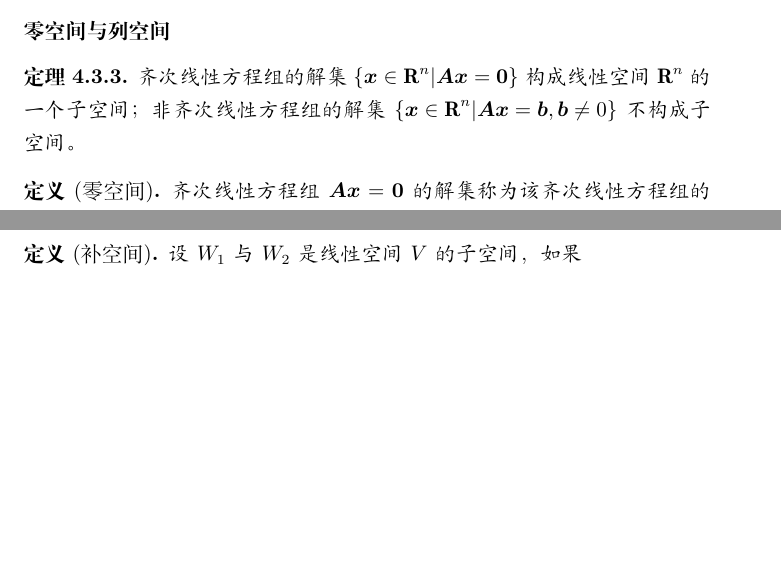
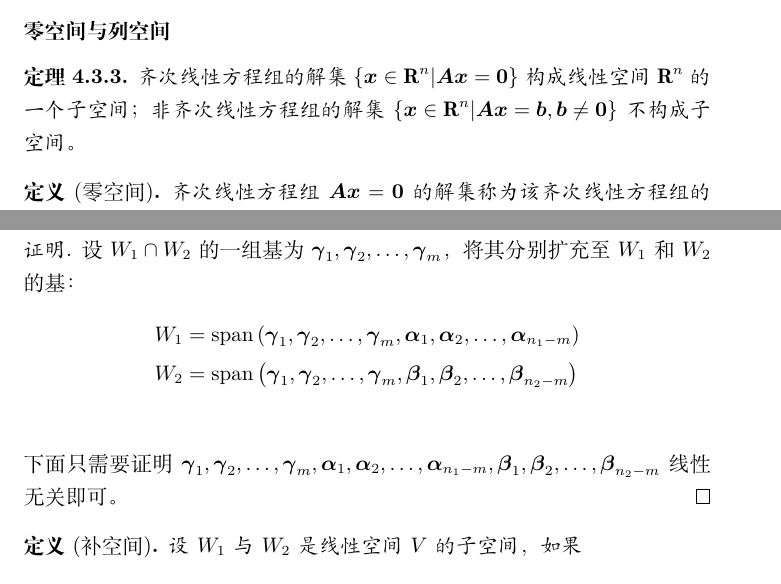
Before and after one commit to xhs7700/LA_Notes, a LaTeX document (notes.tex): two parts of pages 14 and 15 of 21 before the commit and two parts of pages 15 and 16 of 22 after it, joined at a grey line, cut so that both start at the same text, the shorter picture padded with empty space. Compiled offline with XeLaTeX.

Commit message:
add \clearpage and a proof

```diff
--- a/notes.tex
+++ b/notes.tex
@@ -616,7 +622,7 @@
 \subsubsection*{零空间与列空间}
 
 \begin{theorem}
-    齐次线性方程组的解集\(\setof{\vecx\in\rea^n|\mata\vecx=\veczero}\)构成线性空间\(\rea^n\)的一个子空间；非齐次线性方程组的解集\(\setof{\vecx\in\rea^n|\mata\vecx=\vecb,\vecb\neq0}\)不构成子空间。
+    齐次线性方程组的解集\(\setof{\vecx\in\rea^n|\mata\vecx=\veczero}\)构成线性空间\(\rea^n\)的一个子空间；非齐次线性方程组的解集\(\setof{\vecx\in\rea^n|\mata\vecx=\vecb,\vecb\neq\veczero}\)不构成子空间。
 \end{theorem}
 
 \begin{definition}[零空间]
@@ -651,6 +657,14 @@
         \dim W_1+\dim W_2=\dim\mypar{W_1+W_2}+\dim\mypar{W_1\cap W_2}
     \end{equation*}
 \end{theorem}
+\begin{proof}
+    设\(W_1\cap W_2\)的一组基为\(\enums{\vecgamma}{m}\)，将其分别扩充至\(W_1\)和\(W_2\)的基：
+    \begin{align*}
+        W_1 & =\myspan{\enums{\vecgamma}{m},\enums{\vecal}{n_1-m}}   \\
+        W_2 & =\myspan{\enums{\vecgamma}{m},\enums{\vecbeta}{n_2-m}} \\
+    \end{align*}
+    下面只需要证明\(\enums{\vecgamma}{m},\enums{\vecal}{n_1-m},\enums{\vecbeta}{n_2-m}\)线性无关即可。
+\end{proof}
 
 \begin{definition}[补空间]
     设\(W_1\)与\(W_2\)是线性空间\(V\)的子空间，如果
```
Also changed, not shown: notes.pdf, notes.tex (14 more changed lines). Lines whose indentation alone changed are shown as unchanged.
